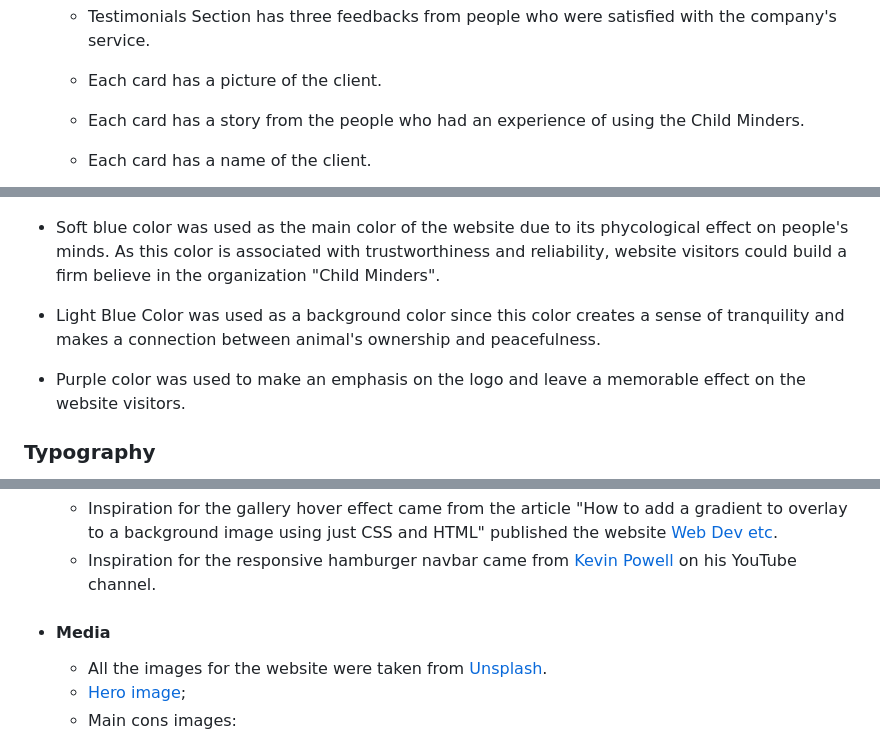
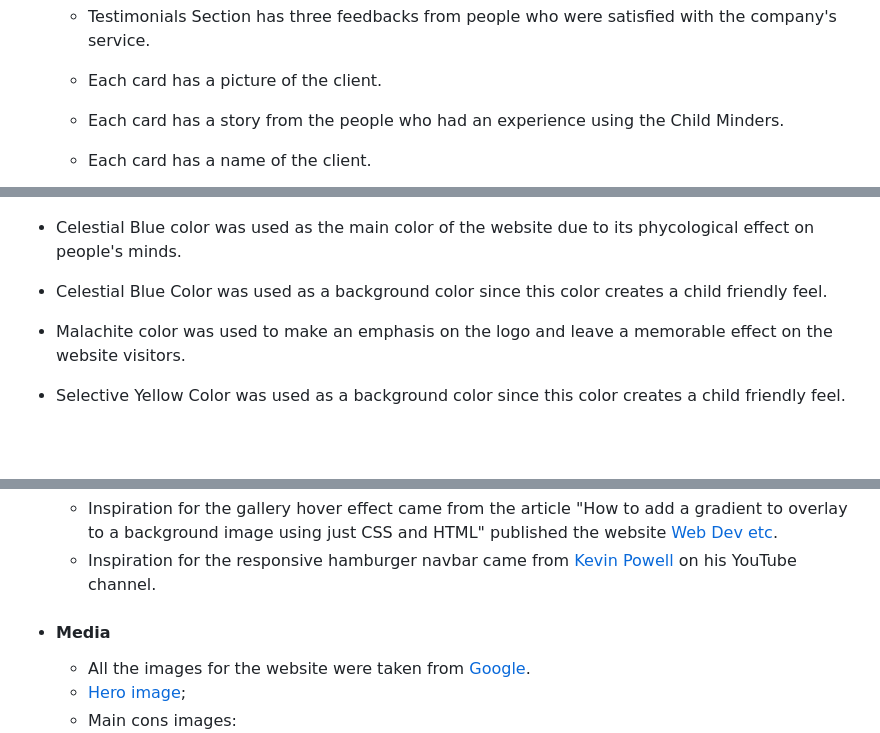
Before and after one commit to tkodimac/child-minder, a Markdown page: README.md, 3 parts joined by grey strips. Rendered like a GitHub page; blank space fills up the shorter version.

Commit message:
Update README.md
addition info added

```diff
--- a/README.md
+++ b/README.md
@@ -87,7 +80,7 @@ The site can be accessed by this [link](https://tkodimac.github.io/child-minder/
 
     - Each card has a picture of the client.
 
-    - Each card has a story from the people who had an experience of using the Child Minders.
+    - Each card has a story from the people who had an experience using the Child Minders.
 
     - Each card has a name of the client.
 
@@ -179,11 +172,11 @@ The site can be accessed by this [link](https://tkodimac.github.io/child-minder/
 
 ![Color pallet](documentation/color_pallet.png)
 
-- Soft blue color was used as the main color of the website due to its phycological effect on people's minds. As this color is associated with trustworthiness and reliability, website visitors could build a firm believe in the organization "Child Minders".
+- Celestial Blue color was used as the main color of the website due to its phycological effect on people's minds.
 
-- Light Blue Color was used as a background color since this color creates a sense of tranquility and makes a connection between animal's ownership and peacefulness.
+- Celestial Blue Color was used as a background color since this color creates a child friendly feel.
 
-- Purple color was used to make an emphasis on the logo and leave a memorable effect on the website visitors.
+- Malachite color was used to make an emphasis on the logo and leave a memorable effect on the website visitors.
 
-### Typography
+- Selective Yellow Color was used as a background color since this color creates a child friendly feel.
 
@@ -269,6 +252,6 @@ In your IDE Terminal, type the following command to clone my repository:
 
 + #### Media
 
-    - All the images for the website were taken from [Unsplash](https://unsplash.com/).
-    + [Hero image](https://unsplash.com/photos/9gz3wfHr65U);
+    - All the images for the website were taken from [Google](https://www.google.com/).
+    + [Hero image](https://google.com/photos/);
     + Main cons images:
```
Also changed, not shown: other parts of README.md (+18 -61 lines).
